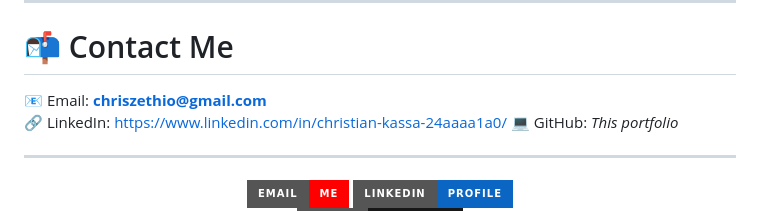
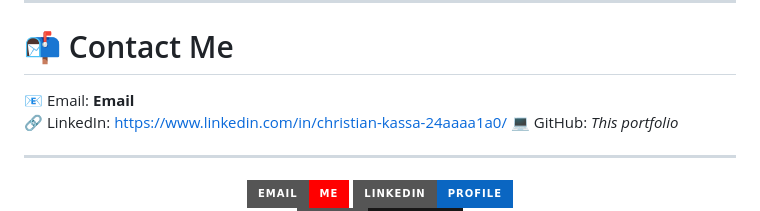
Before and after one commit to Christian-Healthcare-Analytics/Healthcare-Data-Analytics-Portfolio, a Markdown page: README.md, the part around the change. Rendered like a GitHub page; badges without logos.

Commit message:
Change email to placeholder in README
Updated contact email to a placeholder.

```diff
--- a/README.md
+++ b/README.md
@@ -210,7 +210,7 @@ My goal is to support healthcare organizations with:
 
 # 📬 Contact Me
 
-📧 Email: **chriszethio@gmail.com**
+📧 Email: **Email**
 🔗 LinkedIn:  https://www.linkedin.com/in/christian-kassa-24aaaa1a0/
 💻 GitHub: *This portfolio*
 
```
